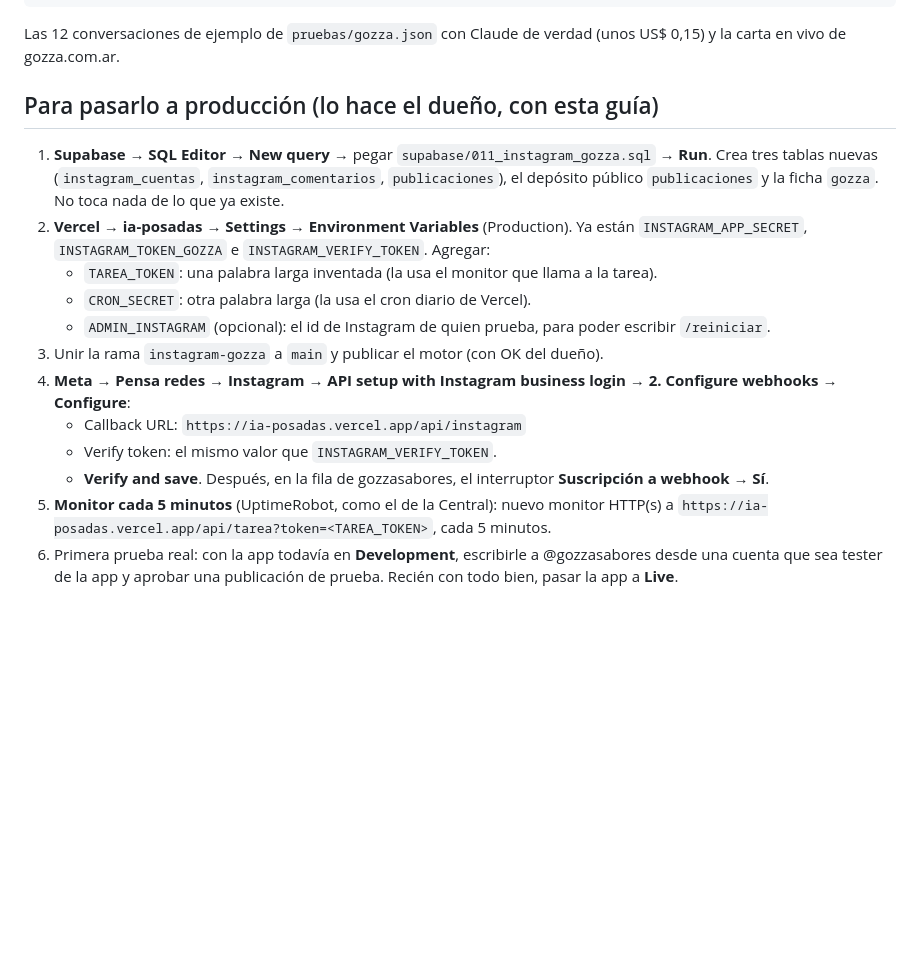
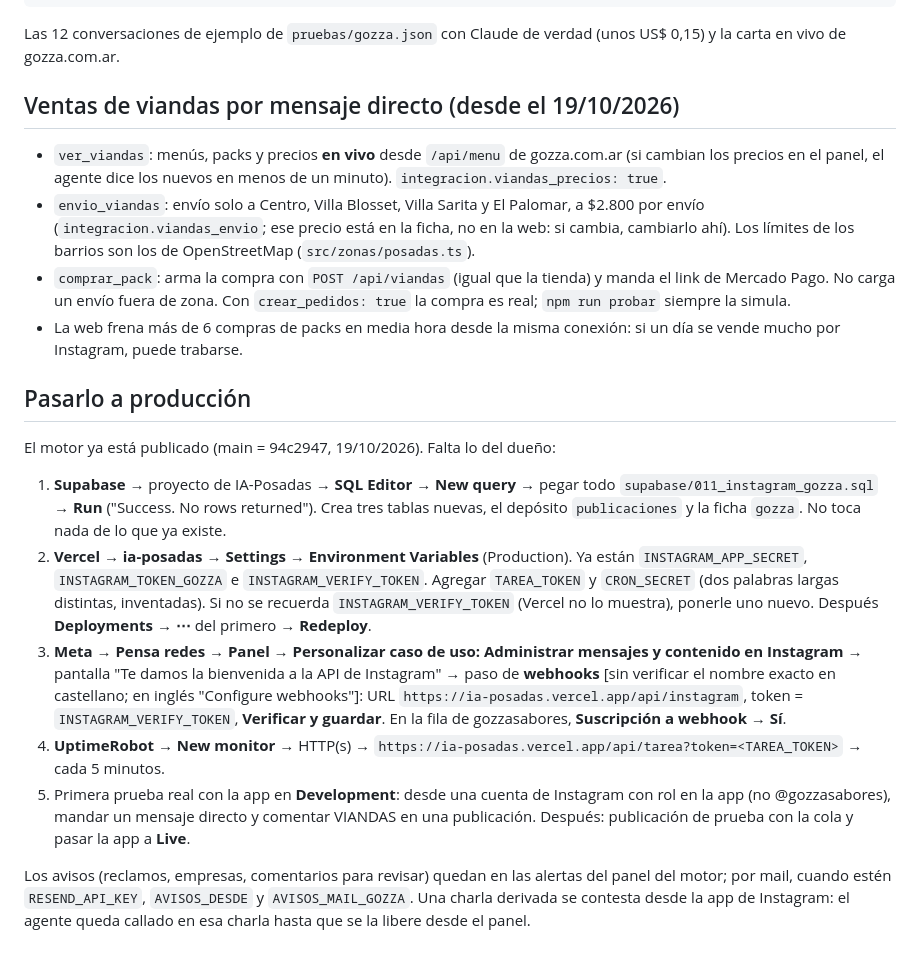
Before and after one commit to Tlawson1-gesthum/IA-Posadas, a Markdown page: motor/GUIA-PASO-5-INSTAGRAM.md, the part around the change. Rendered like a GitHub page; blank space fills up the shorter version.

Commit message:
Guía del paso 5: ventas de viandas por Instagram y lo que falta del dueño para producción
Co-Authored-By: Claude Opus 5.5 <noreply@anthropic.com>

````diff
--- a/motor/GUIA-PASO-5-INSTAGRAM.md
+++ b/motor/GUIA-PASO-5-INSTAGRAM.md
@@ -24,17 +24,21 @@ npm run probar -- gozza
 ```
 Las 12 conversaciones de ejemplo de `pruebas/gozza.json` con Claude de verdad (unos US$ 0,15) y la carta en vivo de gozza.com.ar.
 
-## Para pasarlo a producción (lo hace el dueño, con esta guía)
+## Ventas de viandas por mensaje directo (desde el 19/10/2026)
 
-1. **Supabase → SQL Editor → New query** → pegar `supabase/011_instagram_gozza.sql` → **Run**. Crea tres tablas nuevas (`instagram_cuentas`, `instagram_comentarios`, `publicaciones`), el depósito público `publicaciones` y la ficha `gozza`. No toca nada de lo que ya existe.
-2. **Vercel → ia-posadas → Settings → Environment Variables** (Production). Ya están `INSTAGRAM_APP_SECRET`, `INSTAGRAM_TOKEN_GOZZA` e `INSTAGRAM_VERIFY_TOKEN`. Agregar:
-   - `TAREA_TOKEN`: una palabra larga inventada (la usa el monitor que llama a la tarea).
-   - `CRON_SECRET`: otra palabra larga (la usa el cron diario de Vercel).
-   - `ADMIN_INSTAGRAM` (opcional): el id de Instagram de quien prueba, para poder escribir `/reiniciar`.
-3. Unir la rama `instagram-gozza` a `main` y publicar el motor (con OK del dueño).
-4. **Meta → Pensa redes → Instagram → API setup with Instagram business login → 2. Configure webhooks → Configure**:
-   - Callback URL: `https://ia-posadas.vercel.app/api/instagram`
-   - Verify token: el mismo valor que `INSTAGRAM_VERIFY_TOKEN`.
-   - **Verify and save**. Después, en la fila de gozzasabores, el interruptor **Suscripción a webhook** → **Sí**.
-5. **Monitor cada 5 minutos** (UptimeRobot, como el de la Central): nuevo monitor HTTP(s) a `https://ia-posadas.vercel.app/api/tarea?token=<TAREA_TOKEN>`, cada 5 minutos.
-6. Primera prueba real: con la app todavía en **Development**, escribirle a @gozzasabores desde una cuenta que sea tester de la app y aprobar una publicación de prueba. Recién con todo bien, pasar la app a **Live**.
+- `ver_viandas`: menús, packs y precios **en vivo** desde `/api/menu` de gozza.com.ar (si cambian los precios en el panel, el agente dice los nuevos en menos de un minuto). `integracion.viandas_precios: true`.
+- `envio_viandas`: envío solo a Centro, Villa Blosset, Villa Sarita y El Palomar, a $2.800 por envío (`integracion.viandas_envio`; ese precio está en la ficha, no en la web: si cambia, cambiarlo ahí). Los límites de los barrios son los de OpenStreetMap (`src/zonas/posadas.ts`).
+- `comprar_pack`: arma la compra con `POST /api/viandas` (igual que la tienda) y manda el link de Mercado Pago. No carga un envío fuera de zona. Con `crear_pedidos: true` la compra es real; `npm run probar` siempre la simula.
+- La web frena más de 6 compras de packs en media hora desde la misma conexión: si un día se vende mucho por Instagram, puede trabarse.
+
+## Pasarlo a producción
+
+El motor ya está publicado (main = 94c2947, 19/10/2026). Falta lo del dueño:
+
+1. **Supabase** → proyecto de IA-Posadas → **SQL Editor** → **New query** → pegar todo `supabase/011_instagram_gozza.sql` → **Run** ("Success. No rows returned"). Crea tres tablas nuevas, el depósito `publicaciones` y la ficha `gozza`. No toca nada de lo que ya existe.
+2. **Vercel** → **ia-posadas** → **Settings** → **Environment Variables** (Production). Ya están `INSTAGRAM_APP_SECRET`, `INSTAGRAM_TOKEN_GOZZA` e `INSTAGRAM_VERIFY_TOKEN`. Agregar `TAREA_TOKEN` y `CRON_SECRET` (dos palabras largas distintas, inventadas). Si no se recuerda `INSTAGRAM_VERIFY_TOKEN` (Vercel no lo muestra), ponerle uno nuevo. Después **Deployments** → **⋯** del primero → **Redeploy**.
+3. **Meta** → **Pensa redes** → **Panel** → **Personalizar caso de uso: Administrar mensajes y contenido en Instagram** → pantalla "Te damos la bienvenida a la API de Instagram" → paso de **webhooks** [sin verificar el nombre exacto en castellano; en inglés "Configure webhooks"]: URL `https://ia-posadas.vercel.app/api/instagram`, token = `INSTAGRAM_VERIFY_TOKEN`, **Verificar y guardar**. En la fila de gozzasabores, **Suscripción a webhook** → **Sí**.
+4. **UptimeRobot** → **New monitor** → HTTP(s) → `https://ia-posadas.vercel.app/api/tarea?token=<TAREA_TOKEN>` → cada 5 minutos.
+5. Primera prueba real con la app en **Development**: desde una cuenta de Instagram con rol en la app (no @gozzasabores), mandar un mensaje directo y comentar VIANDAS en una publicación. Después: publicación de prueba con la cola y pasar la app a **Live**.
+
+Los avisos (reclamos, empresas, comentarios para revisar) quedan en las alertas del panel del motor; por mail, cuando estén `RESEND_API_KEY`, `AVISOS_DESDE` y `AVISOS_MAIL_GOZZA`. Una charla derivada se contesta desde la app de Instagram: el agente queda callado en esa charla hasta que se la libere desde el panel.
````
